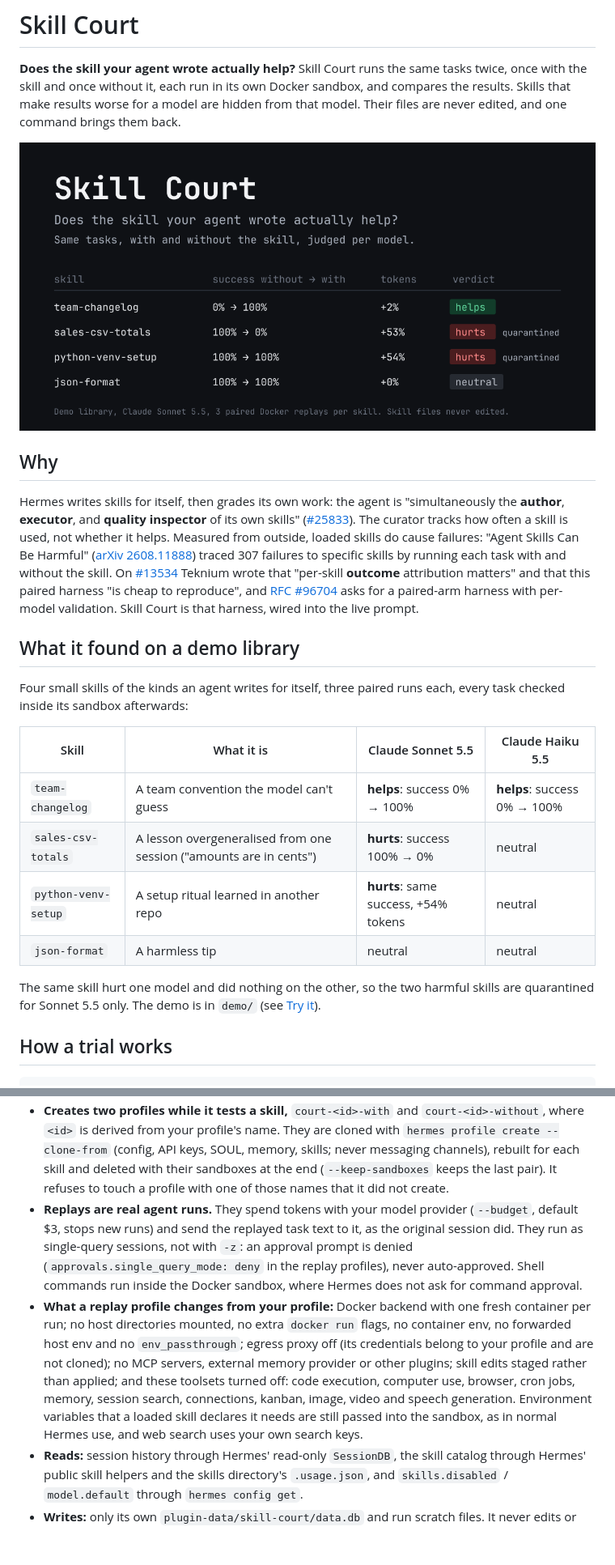
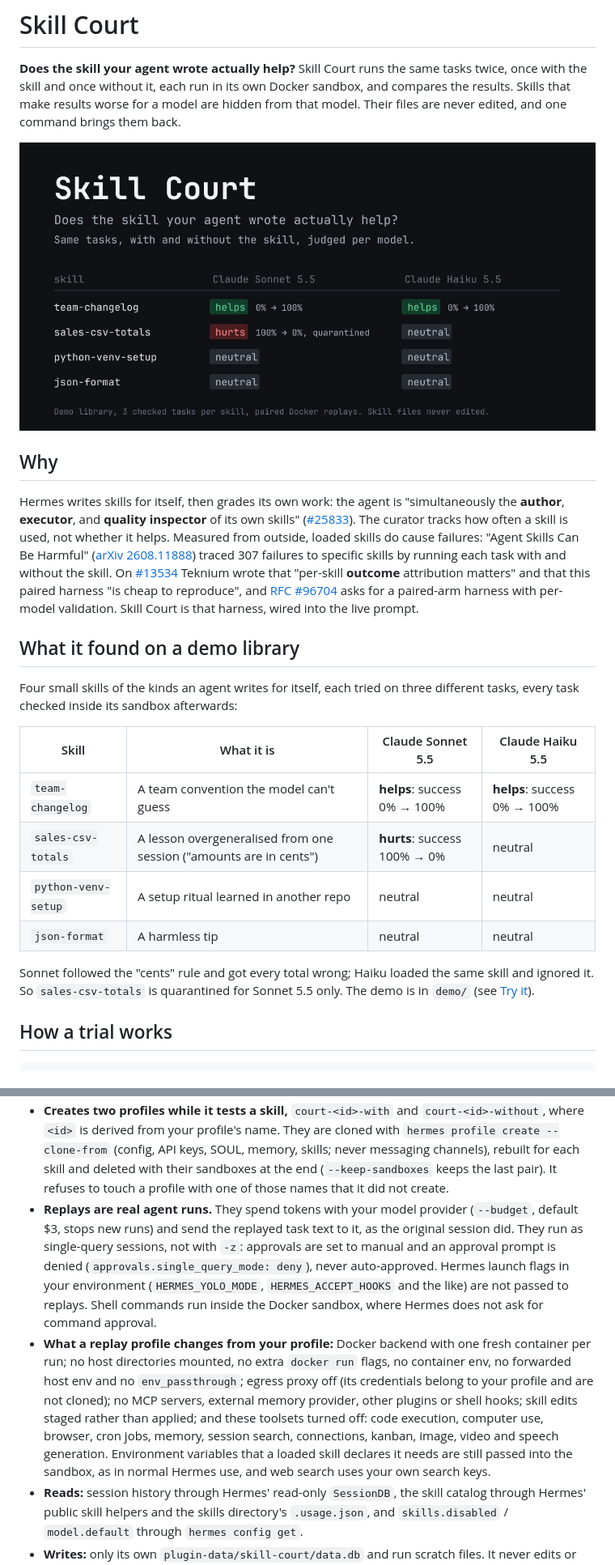
Before and after one commit to saatvik333/hermes-skill-court, a Markdown page: skill-court/README.md, 2 parts joined by grey strips. Shown at 81% size. Rendered like a GitHub page; pictures changed too: docs/banner.png; blank space fills up the shorter version.

Commit message:
Scrub inherited launch flags, manual approvals and no shell hooks in replays; graceful replay timeout; unpriced cost detection; final demo assets

```diff
--- a/skill-court/README.md
+++ b/skill-court/README.md
@@ -22,18 +22,19 @@ paired-arm harness with per-model validation. Skill Court is that harness, wired
 
 ## What it found on a demo library
 
-Four small skills of the kinds an agent writes for itself, three paired runs each, every task
-checked inside its sandbox afterwards:
+Four small skills of the kinds an agent writes for itself, each tried on three different tasks, every
+task checked inside its sandbox afterwards:
 
 | Skill | What it is | Claude Sonnet 5.5 | Claude Haiku 5.5 |
 |---|---|---|---|
 | `team-changelog` | A team convention the model can't guess | **helps**: success 0% → 100% | **helps**: success 0% → 100% |
 | `sales-csv-totals` | A lesson overgeneralised from one session ("amounts are in cents") | **hurts**: success 100% → 0% | neutral |
-| `python-venv-setup` | A setup ritual learned in another repo | **hurts**: same success, +54% tokens | neutral |
+| `python-venv-setup` | A setup ritual learned in another repo | neutral | neutral |
 | `json-format` | A harmless tip | neutral | neutral |
 
-The same skill hurt one model and did nothing on the other, so the two harmful skills are quarantined
-for Sonnet 5.5 only. The demo is in `demo/` (see [Try it](#try-it)).
+Sonnet followed the "cents" rule and got every total wrong; Haiku loaded the same skill and ignored
+it. So `sales-csv-totals` is quarantined for Sonnet 5.5 only. The demo is in `demo/` (see
+[Try it](#try-it)).
 
 ## How a trial works
 
@@ -153,17 +158,18 @@ hermes -p courtlab court report
   refuses to touch a profile with one of those names that it did not create.
 - **Replays are real agent runs.** They spend tokens with your model provider (`--budget`, default
   $3, stops new runs) and send the replayed task text to it, as the original session did. They run
-  as single-query sessions, not with `-z`: an approval prompt is denied
-  (`approvals.single_query_mode: deny` in the replay profiles), never auto-approved. Shell commands
-  run inside the Docker sandbox, where Hermes does not ask for command approval.
+  as single-query sessions, not with `-z`: approvals are set to manual and an approval prompt is
+  denied (`approvals.single_query_mode: deny`), never auto-approved. Hermes launch flags in your
+  environment (`HERMES_YOLO_MODE`, `HERMES_ACCEPT_HOOKS` and the like) are not passed to replays.
+  Shell commands run inside the Docker sandbox, where Hermes does not ask for command approval.
 - **What a replay profile changes from your profile:** Docker backend with one fresh container per
   run; no host directories mounted, no extra `docker run` flags, no container env, no forwarded host
   env and no `env_passthrough`; egress proxy off (its credentials belong to your profile and are not
-  cloned); no MCP servers, external memory provider or other plugins; skill edits staged rather than
-  applied; and these toolsets turned off: code execution, computer use, browser, cron jobs, memory,
-  session search, connections, kanban, image, video and speech generation. Environment variables that
-  a loaded skill declares it needs are still passed into the sandbox, as in normal Hermes use, and web
-  search uses your own search keys.
+  cloned); no MCP servers, external memory provider, other plugins or shell hooks; skill edits
+  staged rather than applied; and these toolsets turned off: code execution, computer use, browser,
+  cron jobs, memory, session search, connections, kanban, image, video and speech generation.
+  Environment variables that a loaded skill declares it needs are still passed into the sandbox, as
+  in normal Hermes use, and web search uses your own search keys.
 - **Reads:** session history through Hermes' read-only `SessionDB`, the skill catalog through Hermes'
   public skill helpers and the skills directory's `.usage.json`, and `skills.disabled` /
   `model.default` through `hermes config get`.
```
Also changed, not shown: other parts of skill-court/README.md (+13 -9 lines), docs/report.png, 7 other files.
